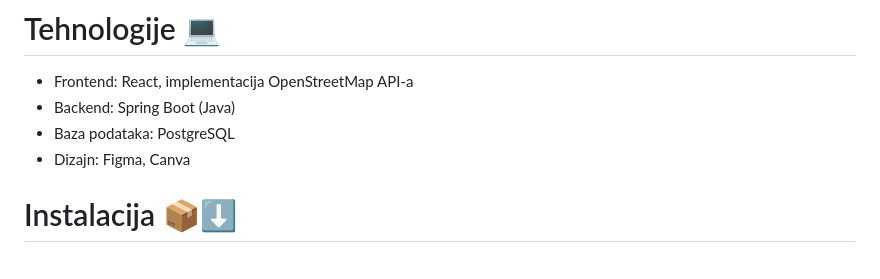
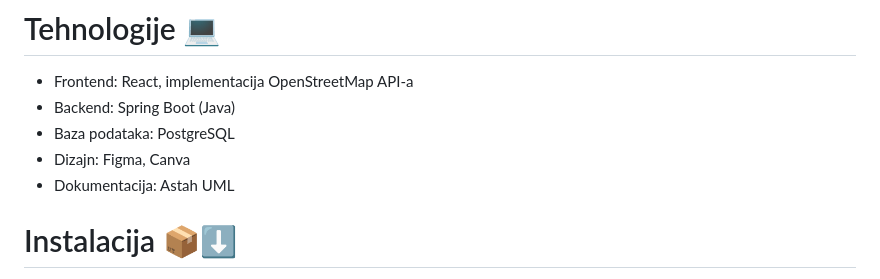
Before and after one commit to vito-vrbic/Nat20Mappers, a Markdown page: README.md, the part around the change. Rendered like a GitHub page.

```diff
--- a/README.md
+++ b/README.md
@@ -62,6 +62,7 @@ TTRPG Finder aplikacija treba biti intuitivna i laka za korištenje—želimo ko
 - Backend: Spring Boot (Java)
 - Baza podataka: PostgreSQL
 - Dizajn: Figma, Canva
+- Dokumentacija: Astah UML
 
 # Instalacija 📦⬇️
 
```
